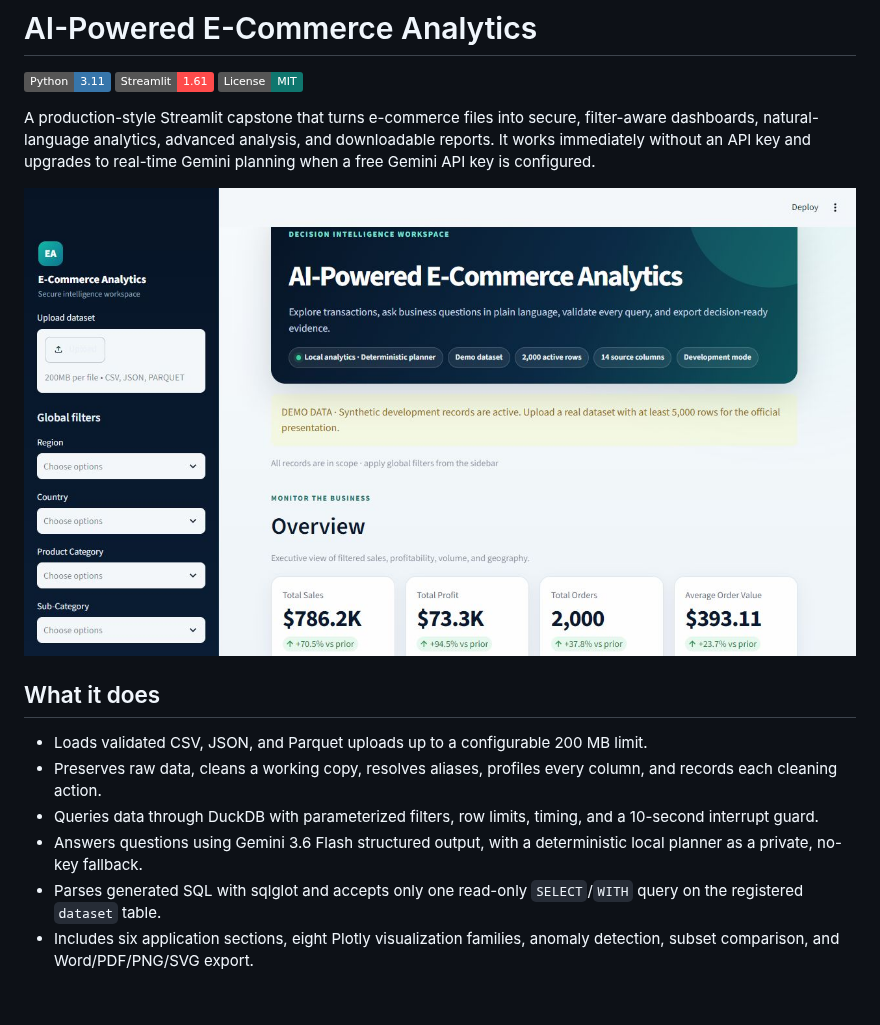
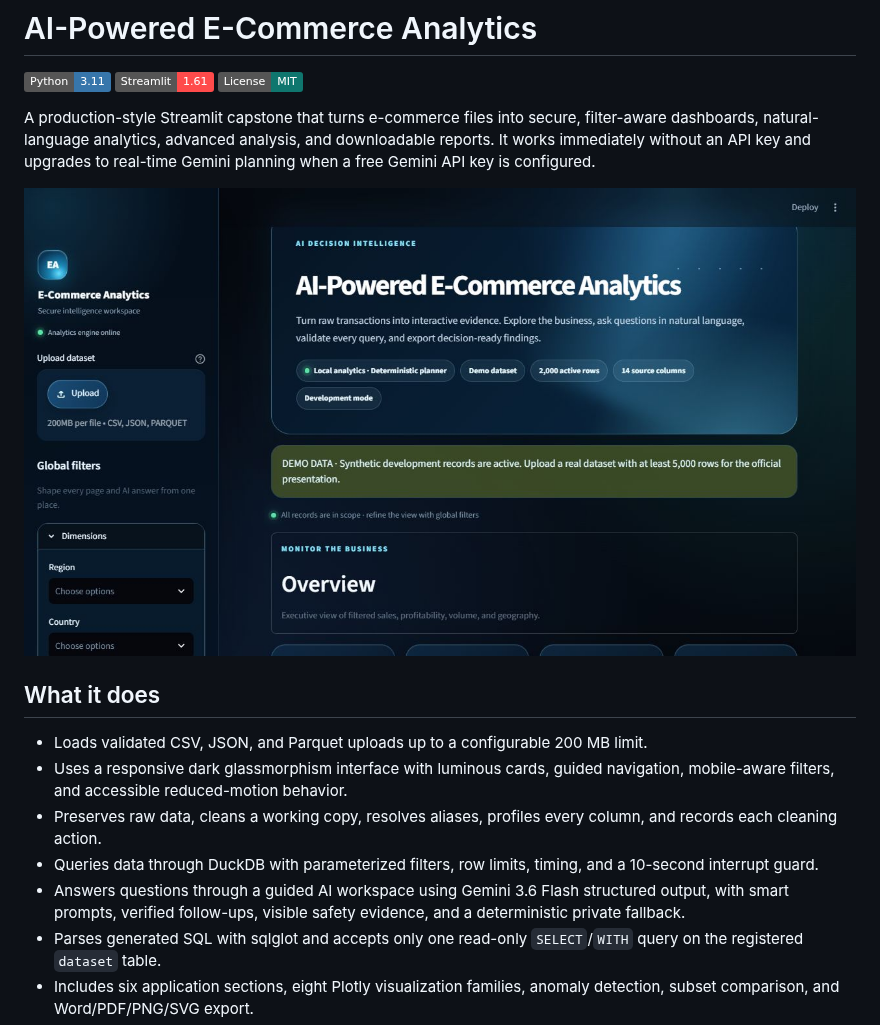
Before and after one commit to Monokayser/ai-ecommerce-analytics, a Markdown page: README.md, the part around the change. Rendered like a GitHub page; pictures changed too: docs/assets/dashboard-overview.png; badges without logos; blank space fills up the shorter version.

```diff
--- a/README.md
+++ b/README.md
@@ -11,9 +11,10 @@ A production-style Streamlit capstone that turns e-commerce files into secure, f
 ## What it does
 
 - Loads validated CSV, JSON, and Parquet uploads up to a configurable 200 MB limit.
+- Uses a responsive dark glassmorphism interface with luminous cards, guided navigation, mobile-aware filters, and accessible reduced-motion behavior.
 - Preserves raw data, cleans a working copy, resolves aliases, profiles every column, and records each cleaning action.
 - Queries data through DuckDB with parameterized filters, row limits, timing, and a 10-second interrupt guard.
-- Answers questions using Gemini 3.6 Flash structured output, with a deterministic local planner as a private, no-key fallback.
+- Answers questions through a guided AI workspace using Gemini 3.6 Flash structured output, with smart prompts, verified follow-ups, visible safety evidence, and a deterministic private fallback.
 - Parses generated SQL with sqlglot and accepts only one read-only `SELECT`/`WITH` query on the registered `dataset` table.
 - Includes six application sections, eight Plotly visualization families, anomaly detection, subset comparison, and Word/PDF/PNG/SVG export.
 - Displays pipeline stages, the validated query, timing, retry/fallback status, and verified evidence—never hidden reasoning.
```
Also changed, not shown: 14 other files.
